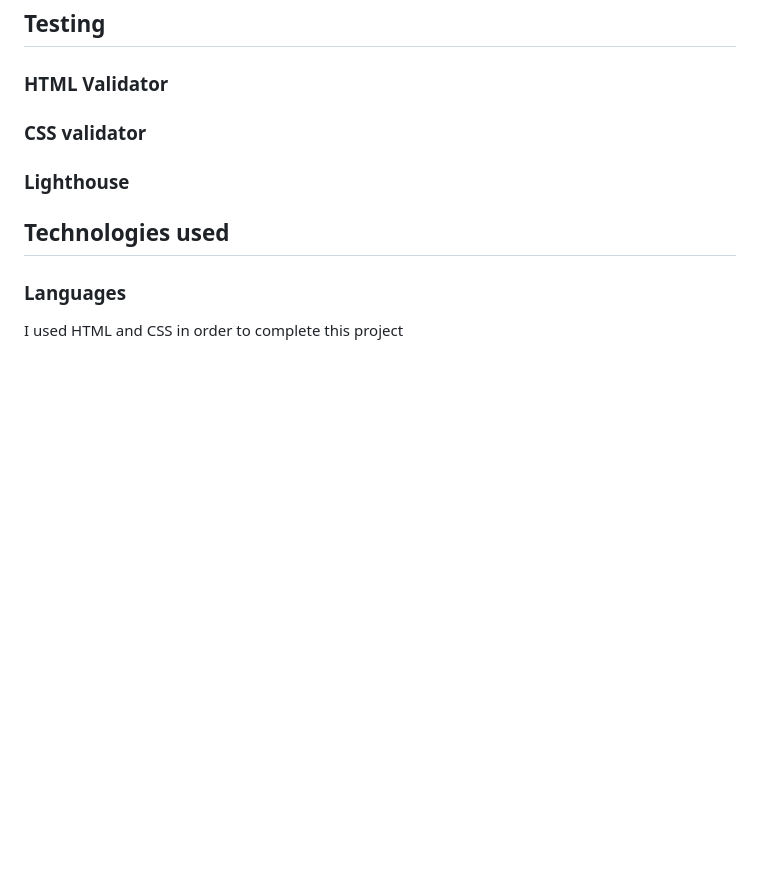
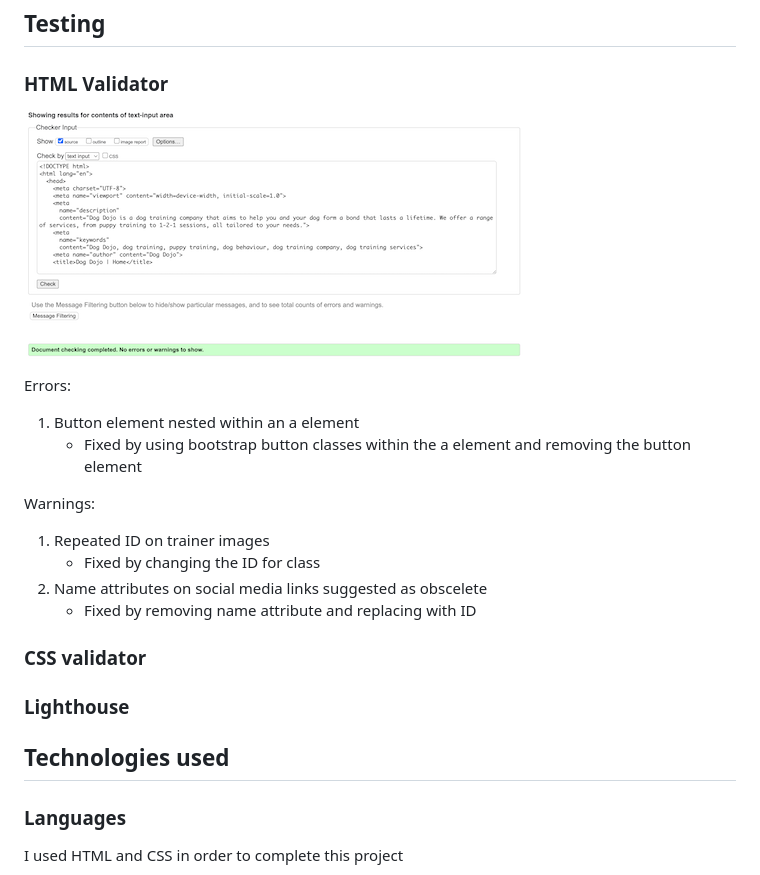
Before and after one commit to AP071216/mp1, a Markdown page: README.md, the part around the change. Rendered like a GitHub page; pictures changed too: assets/images/html-validation-home.png (added); blank space fills up the shorter version.

Commit message:
Update head and footer elements to match index.html and update readme

```diff
--- a/README.md
+++ b/README.md
@@ -169,6 +169,18 @@ Inclusion of an image from Google Maps with a pin dropped onto the main location
 
 ### HTML Validator
 
+![HTML validator home](assets/images/html-validation-home.png)
+
+Errors:
+1. Button element nested within an a element
+    - Fixed by using bootstrap button classes within the a element and removing the button element
+
+Warnings:
+1. Repeated ID on trainer images
+    - Fixed by changing the ID for class
+2. Name attributes on social media links suggested as obscelete
+    - Fixed by removing name attribute and replacing with ID
+
 ### CSS validator
 
 ### Lighthouse
```
Also changed, not shown: 1 other file.
